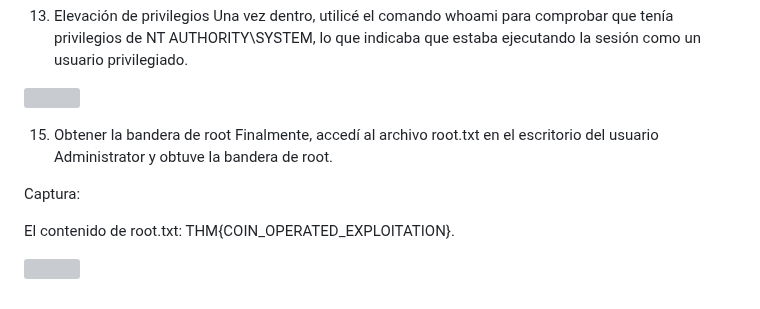
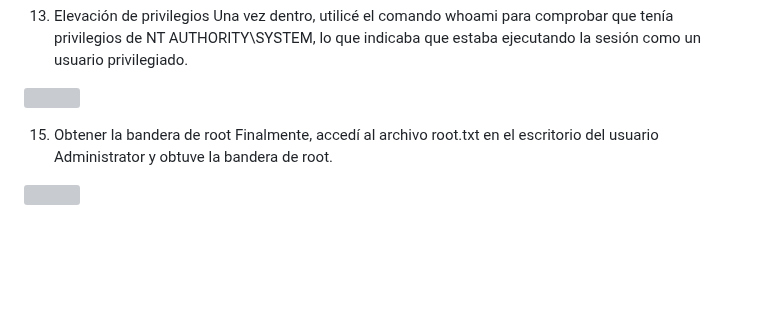
Before and after one commit to Javii22/Ciberseguridad-2025, a Markdown page: Maquina-TMH/Blaster-Javi/THM-Blaster.md, the part around the change. Rendered like a GitHub page; blank space fills up the shorter version; grey boxes are pictures that could not be loaded.

```diff
--- a/Maquina-TMH/Blaster-Javi/THM-Blaster.md
+++ b/Maquina-TMH/Blaster-Javi/THM-Blaster.md
@@ -109,8 +109,4 @@
 
  15. Obtener la bandera de root Finalmente, accedí al archivo root.txt en el escritorio del usuario Administrator y obtuve la bandera de root.
 
- Captura:
-
- El contenido de root.txt: THM{COIN_OPERATED_EXPLOITATION}.
-
  ![](Imagenes/18.png)
```
